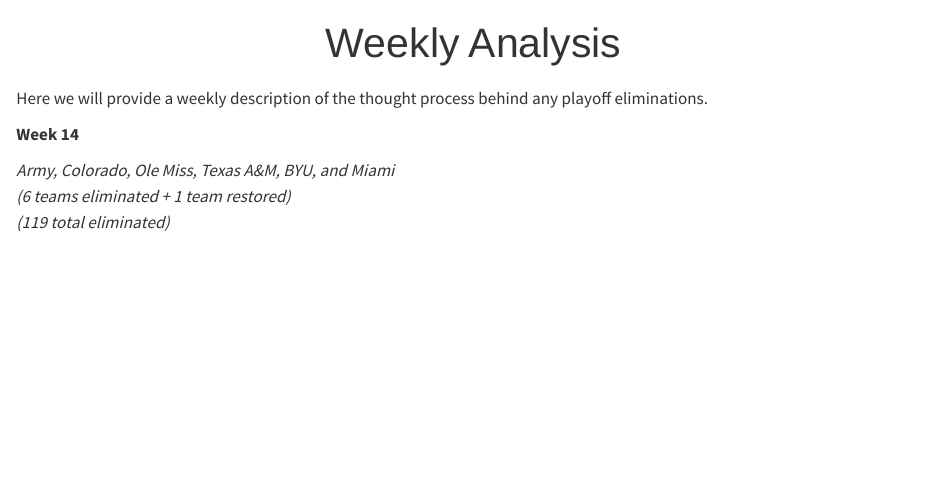
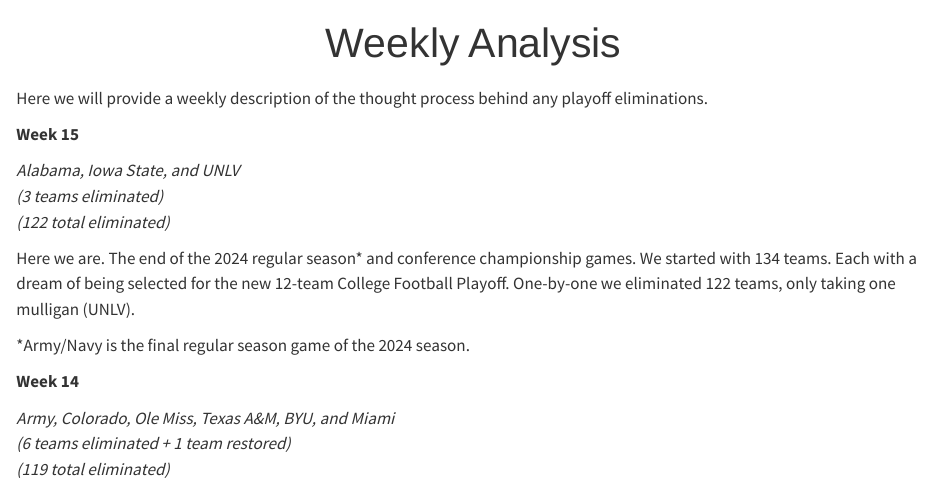
Before and after one commit to stephenhillphd/PlayoffEliminatorSite, a Quarto document (analysis.qmd): the page in a window 1100 px wide, from its top. Rendered offline with R 4.5, knitr and Pandoc in place of Quarto, with nearby package versions.

Commit message:
Final update

```diff
--- a/analysis.qmd
+++ b/analysis.qmd
@@ -3,6 +3,16 @@
 ---
 
 Here we will provide a weekly description of the thought process behind any playoff eliminations.
+
+**Week 15**
+
+*Alabama, Iowa State, and UNLV\
+(3 teams eliminated)\
+(122 total eliminated)*
+
+Here we are. The end of the 2024 regular season\* and conference championship games. We started with 134 teams. Each with a dream of being selected for the new 12-team College Football Playoff. One-by-one we eliminated 122 teams, only taking one mulligan (UNLV).
+
+\*Army/Navy is the final regular season game of the 2024 season.
 
 **Week 14**
 
```
Also changed, not shown: index.qmd (+3 -3 lines), .quarto/idx/index.qmd.json, wk15_2024.png (added), 5 other files.
